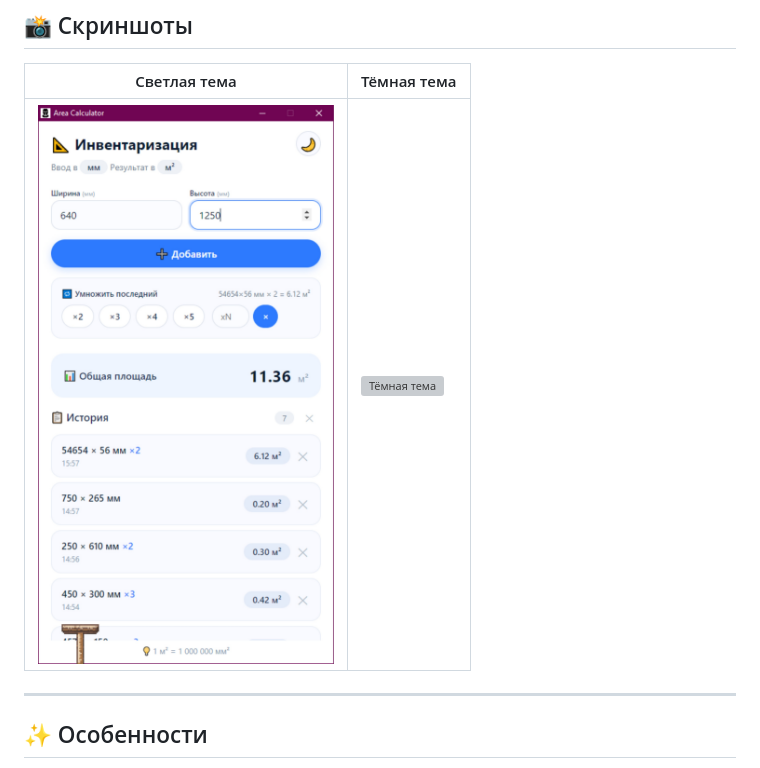
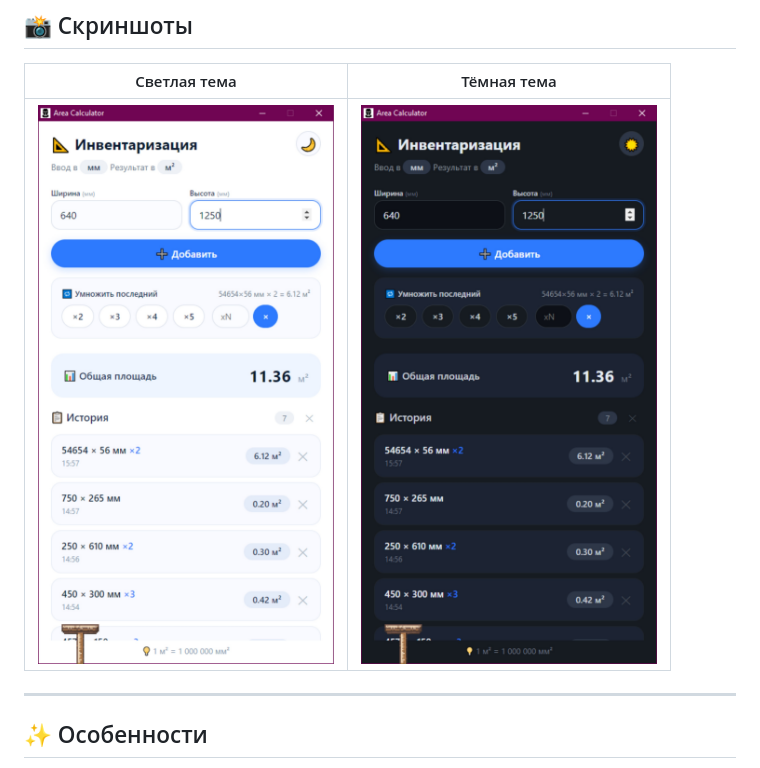
Before and after one commit to nklnke/AreaCalc, a Markdown page: README.md, the part around the change. Drawn GitHub-style; grey boxes are pictures that could not be loaded.

Commit message:
Update README.jpg

```diff
--- a/README.md
+++ b/README.md
@@ -13,7 +13,7 @@
 
 | Светлая тема | Тёмная тема |
 |--------------|-------------|
-| ![Светлая тема](screenshot-light.jpg) | ![Тёмная тема](screenshot-jpg.png) |
+| ![Светлая тема](screenshot-light.jpg) | ![Тёмная тема](screenshot-dark.jpg) |
 
 ---
 
```
